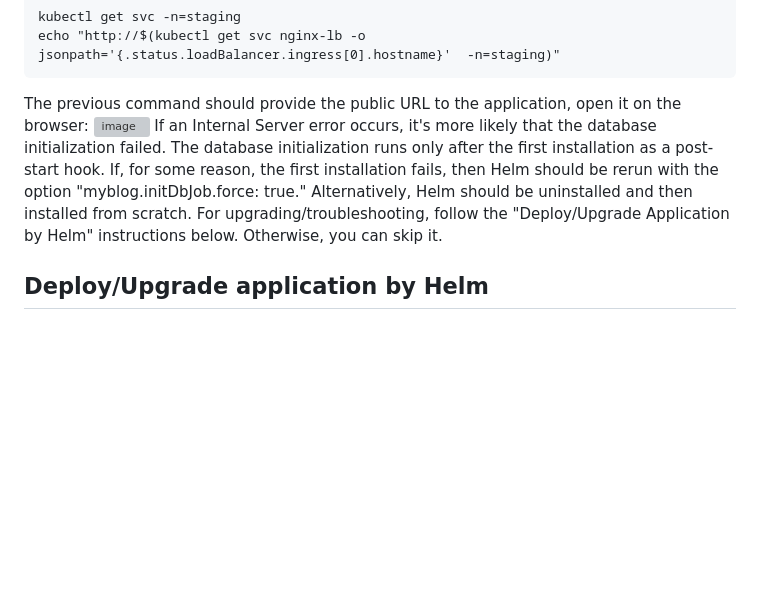
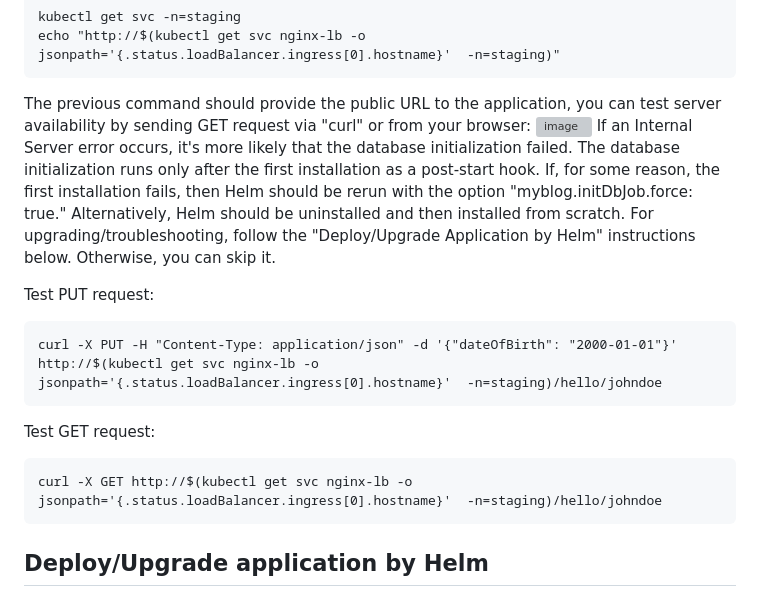
Before and after one commit to rasulkarimov/eks-terraform, a Markdown page: README.md, the part around the change. Drawn GitHub-style; blank space fills up the shorter version; grey boxes are pictures that could not be loaded.

```diff
--- a/README.md
+++ b/README.md
@@ -52,10 +52,20 @@ Retrieve the URL and check availability. Note: Additional time may be required f
 kubectl get svc -n=staging
 echo "http://$(kubectl get svc nginx-lb -o jsonpath='{.status.loadBalancer.ingress[0].hostname}'  -n=staging)"
 ~~~
-The previous command should provide the public URL to the application, open it on the browser:
+The previous command should provide the public URL to the application, you can test server availability by sending GET request via "curl" or from your browser:
 ![image](https://github.com/rasulkarimov/eks-terraform/assets/53195216/990bbeaf-2682-4e9a-b45b-8cf9fb515724)
 If an Internal Server error occurs, it's more likely that the database initialization failed. The database initialization runs only after the first installation as a post-start hook. If, for some reason, the first installation fails, then Helm should be rerun with the option "myblog.initDbJob.force: true." Alternatively, Helm should be uninstalled and then installed from scratch.
 For upgrading/troubleshooting, follow the "Deploy/Upgrade Application by Helm" instructions below. Otherwise, you can skip it.
+
+Test PUT request:
+~~~
+curl -X PUT -H "Content-Type: application/json" -d '{"dateOfBirth": "2000-01-01"}' http://$(kubectl get svc nginx-lb -o jsonpath='{.status.loadBalancer.ingress[0].hostname}'  -n=staging)/hello/johndoe
+~~~
+
+Test GET request:
+~~~
+curl -X GET http://$(kubectl get svc nginx-lb -o jsonpath='{.status.loadBalancer.ingress[0].hostname}'  -n=staging)/hello/johndoe
+~~~
 
 ## Deploy/Upgrade application by Helm
 This part is already included in Terraform with `null_resource.docker_packaging_helm_install`. The instructions below are for manually updating the application or for troubleshooting in case of any problems during Terraform installation.
```
